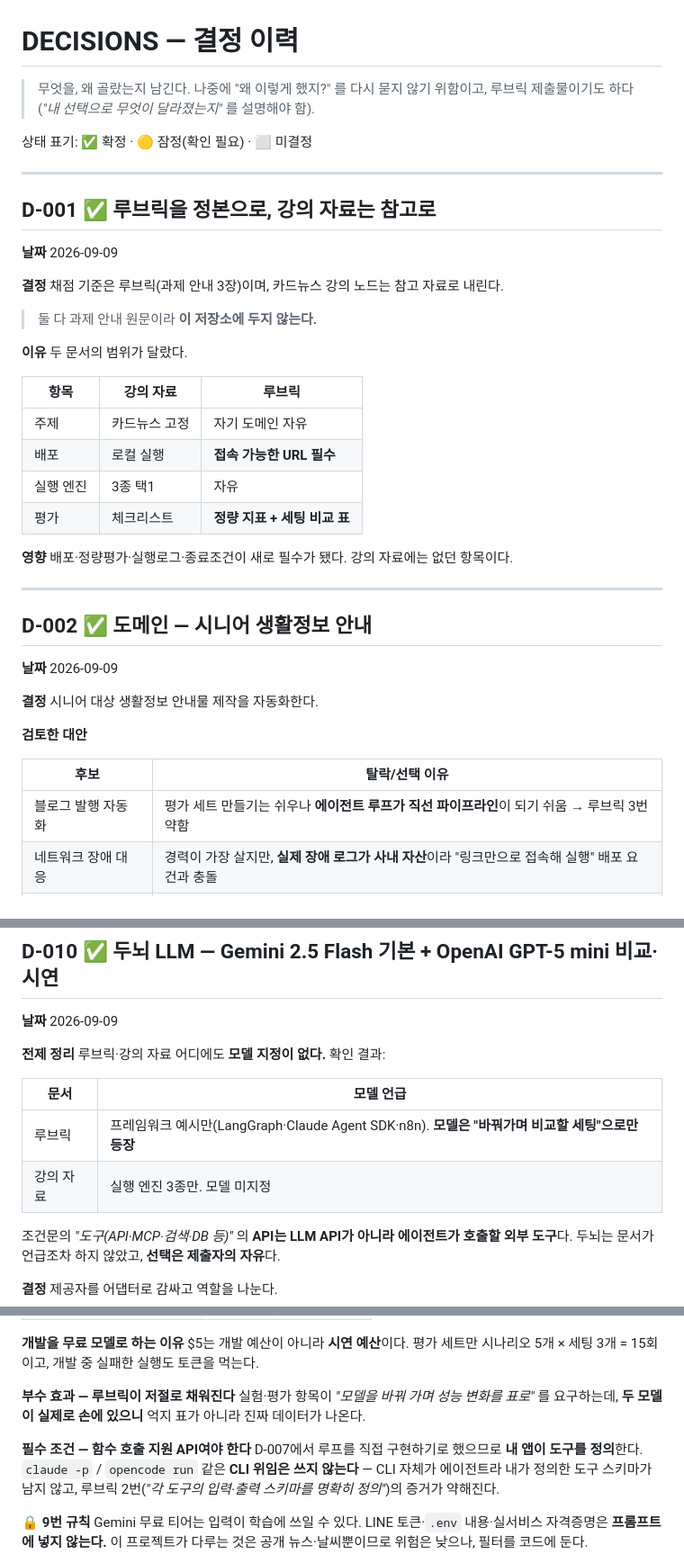
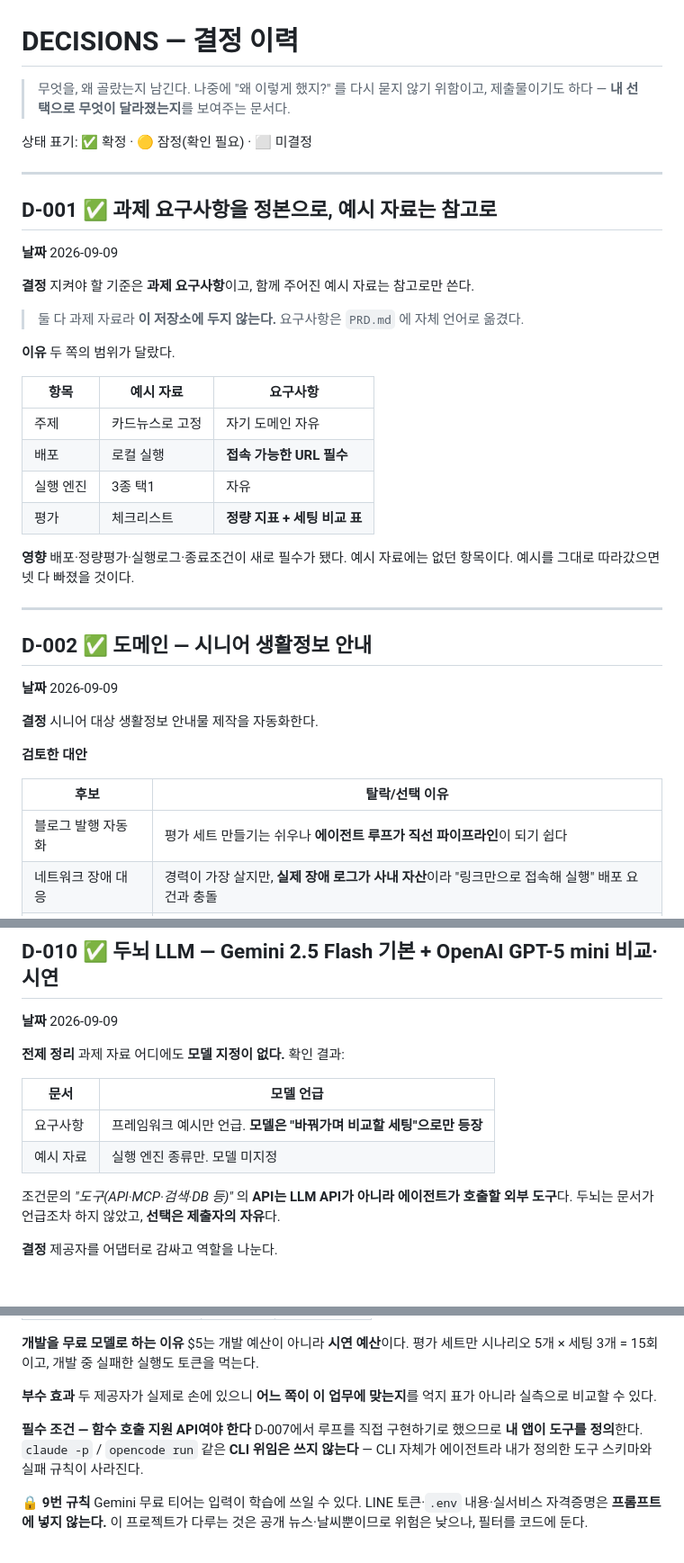
Before and after one commit to nike1137-svg/senior-cardnews-agent, a Markdown page: DECISIONS.md, 3 parts joined by grey strips. Shown at 90% size. Rendered like a GitHub page; blank space fills up the shorter version.

```diff
--- a/DECISIONS.md
+++ b/DECISIONS.md
@@ -1,30 +1,31 @@
 # DECISIONS — 결정 이력
 
 > 무엇을, 왜 골랐는지 남긴다. 나중에 "왜 이렇게 했지?" 를 다시 묻지 않기 위함이고,
-> 루브릭 제출물이기도 하다 (*"내 선택으로 무엇이 달라졌는지"* 를 설명해야 함).
+> 제출물이기도 하다 — **내 선택으로 무엇이 달라졌는지**를 보여주는 문서다.
 
 상태 표기: ✅ 확정 · 🟡 잠정(확인 필요) · ⬜ 미결정
 
 ---
 
-## D-001 ✅ 루브릭을 정본으로, 강의 자료는 참고로
+## D-001 ✅ 과제 요구사항을 정본으로, 예시 자료는 참고로
 
 **날짜** 2026-09-09
 
-**결정** 채점 기준은 루브릭(과제 안내 3장)이며, 카드뉴스 강의 노드는 참고 자료로 내린다.
+**결정** 지켜야 할 기준은 **과제 요구사항**이고, 함께 주어진 예시 자료는 참고로만 쓴다.
 
-> 둘 다 과제 안내 원문이라 **이 저장소에 두지 않는다.**
+> 둘 다 과제 자료라 **이 저장소에 두지 않는다.** 요구사항은 `PRD.md` 에 자체 언어로 옮겼다.
 
-**이유** 두 문서의 범위가 달랐다.
+**이유** 두 쪽의 범위가 달랐다.
 
-| 항목 | 강의 자료 | 루브릭 |
+| 항목 | 예시 자료 | 요구사항 |
 |---|---|---|
-| 주제 | 카드뉴스 고정 | 자기 도메인 자유 |
+| 주제 | 카드뉴스로 고정 | 자기 도메인 자유 |
 | 배포 | 로컬 실행 | **접속 가능한 URL 필수** |
 | 실행 엔진 | 3종 택1 | 자유 |
 | 평가 | 체크리스트 | **정량 지표 + 세팅 비교 표** |
 
-**영향** 배포·정량평가·실행로그·종료조건이 새로 필수가 됐다. 강의 자료에는 없던 항목이다.
+**영향** 배포·정량평가·실행로그·종료조건이 새로 필수가 됐다. 예시 자료에는 없던 항목이다.
+예시를 그대로 따라갔으면 넷 다 빠졌을 것이다.
 
 ---
 
@@ -38,7 +39,7 @@
 
 | 후보 | 탈락/선택 이유 |
 |---|---|
-| 블로그 발행 자동화 | 평가 세트 만들기는 쉬우나 **에이전트 루프가 직선 파이프라인**이 되기 쉬움 → 루브릭 3번 약함 |
+| 블로그 발행 자동화 | 평가 세트 만들기는 쉬우나 **에이전트 루프가 직선 파이프라인**이 되기 쉽다 |
 | 네트워크 장애 대응 | 경력이 가장 살지만, **실제 장애 로그가 사내 자산**이라 "링크만으로 접속해 실행" 배포 요건과 충돌 |
 | **시니어 정보 안내** ⭕ | 타겟이 실존하고, **발송이 되돌릴 수 없는 작업**이라 HITL 승인 지점이 억지가 아님 |
 
@@ -195,12 +192,12 @@ n8n은 **가점용 부가 기능이지 필수가 아니다.**
 
 **날짜** 2026-09-09
 
-**전제 정리** 루브릭·강의 자료 어디에도 **모델 지정이 없다.** 확인 결과:
+**전제 정리** 과제 자료 어디에도 **모델 지정이 없다.** 확인 결과:
 
 | 문서 | 모델 언급 |
 |---|---|
-| 루브릭 | 프레임워크 예시만(LangGraph·Claude Agent SDK·n8n). **모델은 "바꿔가며 비교할 세팅"으로만 등장** |
-| 강의 자료 | 실행 엔진 3종만. 모델 미지정 |
+| 요구사항 | 프레임워크 예시만 언급. **모델은 "바꿔가며 비교할 세팅"으로만 등장** |
+| 예시 자료 | 실행 엔진 종류만. 모델 미지정 |
 
 조건문의 *"도구(API·MCP·검색·DB 등)"* 의 **API는 LLM API가 아니라 에이전트가 호출할 외부 도구**다.
 두뇌는 문서가 언급조차 하지 않았고, **선택은 제출자의 자유**다.
@@ -232,14 +229,13 @@ n8n은 **가점용 부가 기능이지 필수가 아니다.**
 **개발을 무료 모델로 하는 이유** $5는 개발 예산이 아니라 **시연 예산**이다.
 평가 세트만 시나리오 5개 × 세팅 3개 = 15회이고, 개발 중 실패한 실행도 토큰을 먹는다.
 
-**부수 효과 — 루브릭이 저절로 채워진다** 실험·평가 항목이 *"모델을 바꿔 가며 성능 변화를 표로"* 를
-요구하는데, **두 모델이 실제로 손에 있으니** 억지 표가 아니라 진짜 데이터가 나온다.
+**부수 효과** 두 제공자가 실제로 손에 있으니 **어느 쪽이 이 업무에 맞는지**를
+억지 표가 아니라 실측으로 비교할 수 있다.
 
 **필수 조건 — 함수 호출 지원 API여야 한다**
 D-007에서 루프를 직접 구현하기로 했으므로 **내 앱이 도구를 정의**한다.
 `claude -p` / `opencode run` 같은 **CLI 위임은 쓰지 않는다** — CLI 자체가 에이전트라
-내가 정의한 도구 스키마가 남지 않고, 루브릭 2번(*"각 도구의 입력·출력 스키마를 명확히 정의"*)의
-증거가 약해진다.
+내가 정의한 도구 스키마와 실패 규칙이 사라진다.
 
 **🔒 9번 규칙** Gemini 무료 티어는 입력이 학습에 쓰일 수 있다.
 LINE 토큰·`.env` 내용·실서비스 자격증명은 **프롬프트에 넣지 않는다.**
```
Also changed, not shown: other parts of DECISIONS.md (+16 -20 lines), CLAUDE.md (+8 -9 lines).
